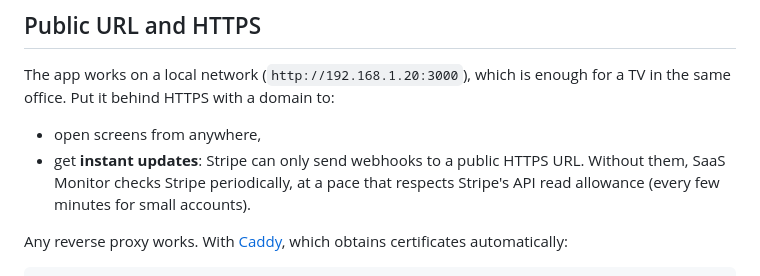
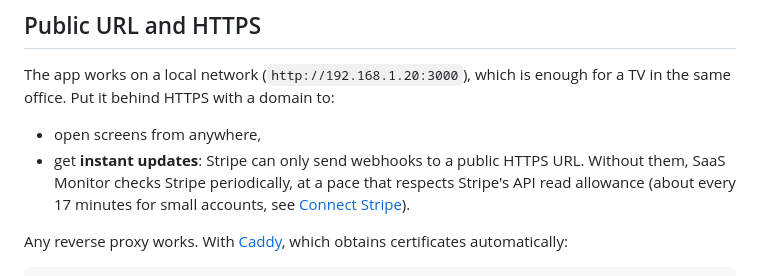
Before and after one commit to Synapsr/SaaS-Monitor, a Markdown page: docs/self-hosting.md, the part around the change. Rendered like a GitHub page.

Commit message:
docs: explain how to connect Stripe and get instant updates

```diff
--- a/docs/self-hosting.md
+++ b/docs/self-hosting.md
@@ -54,7 +54,7 @@ same office. Put it behind HTTPS with a domain to:
 - open screens from anywhere,
 - get **instant updates**: Stripe can only send webhooks to a public HTTPS URL. Without them,
   SaaS Monitor checks Stripe periodically, at a pace that respects Stripe's API read allowance
-  (every few minutes for small accounts).
+  (about every 17 minutes for small accounts, see [Connect Stripe](stripe.md#instant-updates)).
 
 Any reverse proxy works. With [Caddy](https://caddyserver.com), which obtains certificates
 automatically:
```
Also changed, not shown: docs/stripe.md (added, +82 -0 lines).
